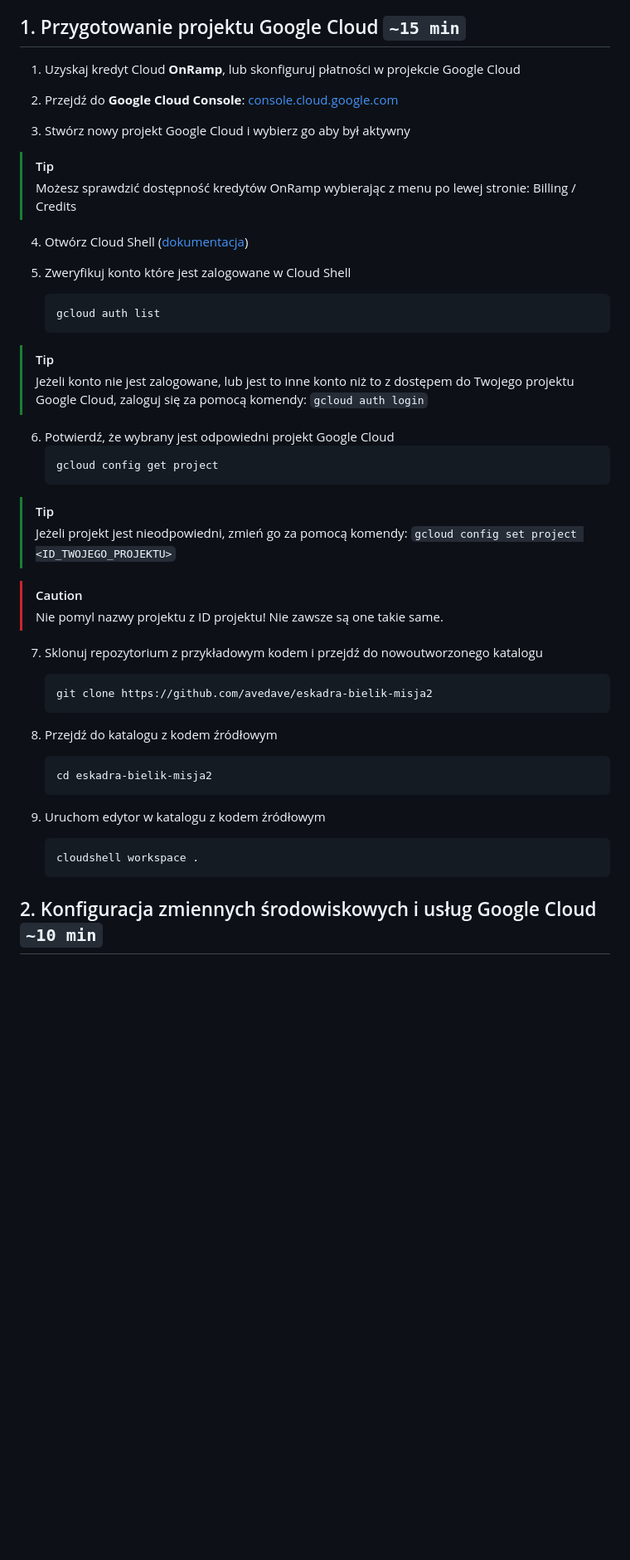
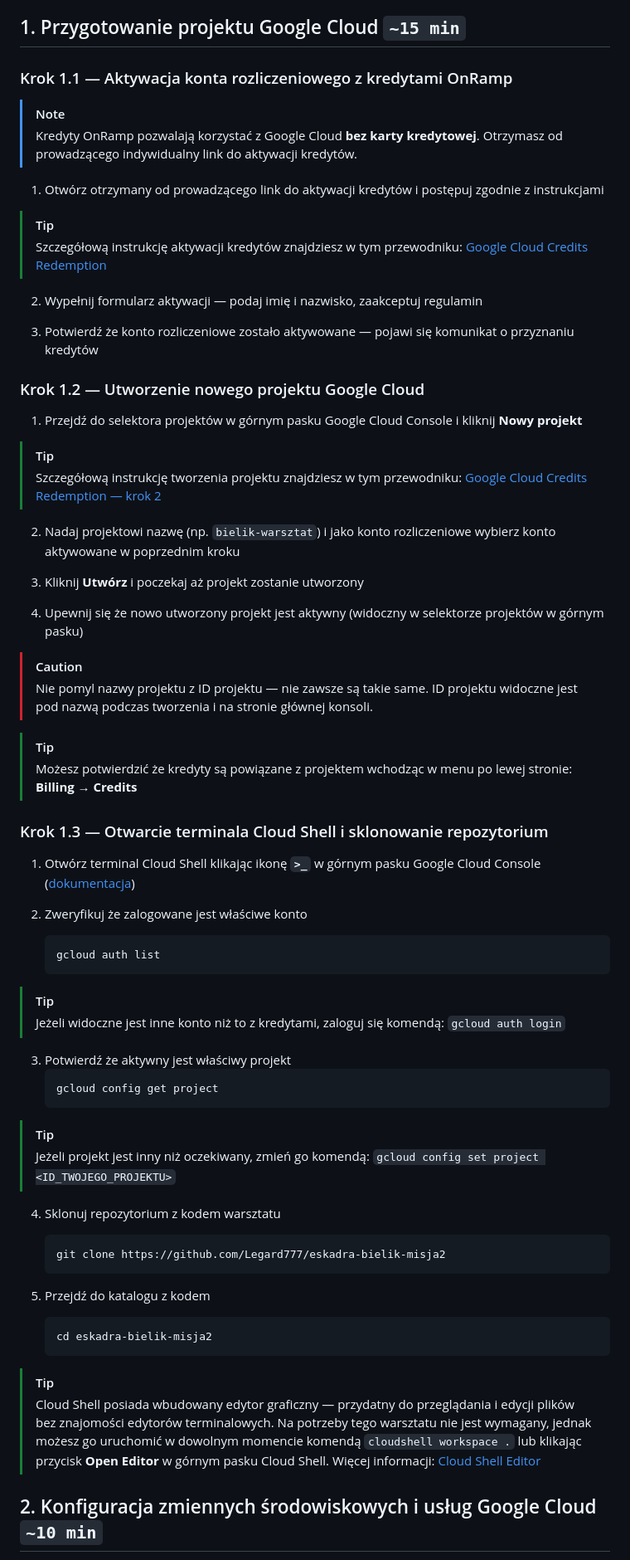
Before and after one commit to Legard777/eskadra-bielik-misja2, a Markdown page: README.md, the part around one of its changes. Shown at 83% size. GitHub-like rendering; blank space fills up the shorter version.

````diff
--- a/README.md
+++ b/README.md
@@ -83,47 +83,67 @@ Przykładowy kod źródłowy zawarty w tym repozytorium pozwala w szczególnośc
 
 ## 1. Przygotowanie projektu Google Cloud `~15 min`
 
-1. Uzyskaj kredyt Cloud **OnRamp**, lub skonfiguruj płatności w projekcie Google Cloud
+### Krok 1.1 — Aktywacja konta rozliczeniowego z kredytami OnRamp
 
-2. Przejdź do **Google Cloud Console**: [console.cloud.google.com](https://console.cloud.google.com)
+>[!NOTE]
+>Kredyty OnRamp pozwalają korzystać z Google Cloud **bez karty kredytowej**. Otrzymasz od prowadzącego indywidualny link do aktywacji kredytów.
 
-3. Stwórz nowy projekt Google Cloud i wybierz go aby był aktywny
+1. Otwórz otrzymany od prowadzącego link do aktywacji kredytów i postępuj zgodnie z instrukcjami
 >[!TIP]
->Możesz sprawdzić dostępność kredytów OnRamp wybierając z menu po lewej stronie: Billing / Credits
+>Szczegółową instrukcję aktywacji kredytów znajdziesz w tym przewodniku: [Google Cloud Credits Redemption](https://codelabs.developers.google.com/codelabs/cloud-codelab-credits#1)
 
-4. Otwórz Cloud Shell ([dokumentacja](https://cloud.google.com/shell/docs))
+2. Wypełnij formularz aktywacji — podaj imię i nazwisko, zaakceptuj regulamin
 
-5. Zweryfikuj konto które jest zalogowane w Cloud Shell
+3. Potwierdź że konto rozliczeniowe zostało aktywowane — pojawi się komunikat o przyznaniu kredytów
+
+### Krok 1.2 — Utworzenie nowego projektu Google Cloud
+
+1. Przejdź do selektora projektów w górnym pasku Google Cloud Console i kliknij **Nowy projekt**
+>[!TIP]
+>Szczegółową instrukcję tworzenia projektu znajdziesz w tym przewodniku: [Google Cloud Credits Redemption — krok 2](https://codelabs.developers.google.com/codelabs/cloud-codelab-credits#2)
+
+2. Nadaj projektowi nazwę (np. `bielik-warsztat`) i jako konto rozliczeniowe wybierz konto aktywowane w poprzednim kroku
+
+3. Kliknij **Utwórz** i poczekaj aż projekt zostanie utworzony
+
+4. Upewnij się że nowo utworzony projekt jest aktywny (widoczny w selektorze projektów w górnym pasku)
+
+>[!CAUTION]
+>Nie pomyl nazwy projektu z ID projektu — nie zawsze są takie same. ID projektu widoczne jest pod nazwą podczas tworzenia i na stronie głównej konsoli.
+
+>[!TIP]
+>Możesz potwierdzić że kredyty są powiązane z projektem wchodząc w menu po lewej stronie: **Billing → Credits**
+
+### Krok 1.3 — Otwarcie terminala Cloud Shell i sklonowanie repozytorium
+
+1. Otwórz terminal Cloud Shell klikając ikonę **`>_`** w górnym pasku Google Cloud Console ([dokumentacja](https://cloud.google.com/shell/docs))
+
+2. Zweryfikuj że zalogowane jest właściwe konto
    ```bash
    gcloud auth list
    ```
 >[!TIP]
->Jeżeli konto nie jest zalogowane, lub jest to inne konto niż to z dostępem do Twojego projektu Google Cloud, zaloguj się za pomocą komendy: `gcloud auth login`
+>Jeżeli widoczne jest inne konto niż to z kredytami, zaloguj się komendą: `gcloud auth login`
 
-6. Potwierdź, że wybrany jest odpowiedni projekt Google Cloud
+3. Potwierdź że aktywny jest właściwy projekt
    ```bash
    gcloud config get project
    ```
 >[!TIP]
->Jeżeli projekt jest nieodpowiedni, zmień go za pomocą komendy: `gcloud config set project <ID_TWOJEGO_PROJEKTU>`
+>Jeżeli projekt jest inny niż oczekiwany, zmień go komendą: `gcloud config set project <ID_TWOJEGO_PROJEKTU>`
 
->[!CAUTION]
->Nie pomyl nazwy projektu z ID projektu! Nie zawsze są one takie same.
-
-7. Sklonuj repozytorium z przykładowym kodem i przejdź do nowoutworzonego katalogu
+4. Sklonuj repozytorium z kodem warsztatu
    ```bash
-   git clone https://github.com/avedave/eskadra-bielik-misja2
+   git clone https://github.com/Legard777/eskadra-bielik-misja2
    ```
 
-8. Przejdź do katalogu z kodem źródłowym
+5. Przejdź do katalogu z kodem
    ```bash
    cd eskadra-bielik-misja2
    ```
 
-9. Uruchom edytor w katalogu z kodem źródłowym
-   ```bash
-   cloudshell workspace .
-   ```
+>[!TIP]
+>Cloud Shell posiada wbudowany edytor graficzny — przydatny do przeglądania i edycji plików bez znajomości edytorów terminalowych. Na potrzeby tego warsztatu nie jest wymagany, jednak możesz go uruchomić w dowolnym momencie komendą `cloudshell workspace .` lub klikając przycisk **Open Editor** w górnym pasku Cloud Shell. Więcej informacji: [Cloud Shell Editor](https://docs.cloud.google.com/shell/docs/editor-overview)
 
 ## 2. Konfiguracja zmiennych środowiskowych i usług Google Cloud `~10 min`
 
````
Also changed, not shown: other parts of README.md (+43 -6 lines).
